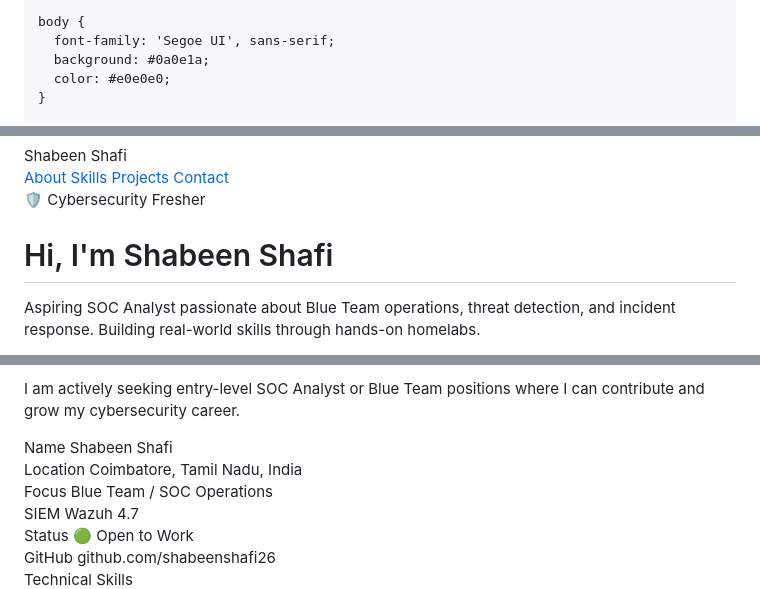
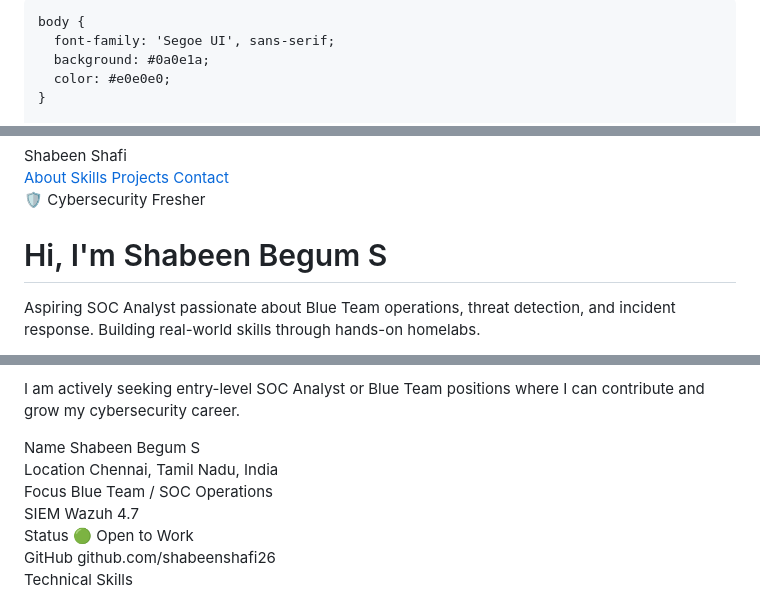
Before and after one commit to shabeenshafi26/shabeenshafi26.github.io, a Markdown page: README.md, 3 parts joined by grey strips. Rendered like a GitHub page.

```diff
--- a/README.md
+++ b/README.md
@@ -3,7 +3,7 @@
 <head>
   <meta charset="UTF-8"/>
   <meta name="viewport" content="width=device-width, initial-scale=1.0"/>
-  <title>Shabeen Shafi | Cybersecurity Portfolio</title>
+  <title>Shabeen Begum S | Cybersecurity Portfolio</title>
   <style>
     * { margin: 0; padding: 0; box-sizing: border-box; }
 
@@ -423,7 +423,7 @@
 <div class="hero">
   <div>
     <div class="hero-badge">🛡️ Cybersecurity Fresher</div>
-    <h1>Hi, I'm <span>Shabeen Shafi</span></h1>
+    <h1>Hi, I'm <span>Shabeen Begum S</span></h1>
     <p>Aspiring SOC Analyst passionate about Blue Team
     operations, threat detection, and incident response.
     Building real-world skills through hands-on homelabs.</p>
@@ -461,11 +461,11 @@
     <div class="about-info">
       <div class="info-item">
         <span class="info-label">Name</span>
-        <span class="info-value">Shabeen Shafi</span>
+        <span class="info-value">Shabeen Begum S</span>
       </div>
       <div class="info-item">
         <span class="info-label">Location</span>
-        <span class="info-value">Coimbatore, Tamil Nadu, India</span>
+        <span class="info-value">Chennai, Tamil Nadu, India</span>
       </div>
       <div class="info-item">
         <span class="info-label">Focus</span>
```
